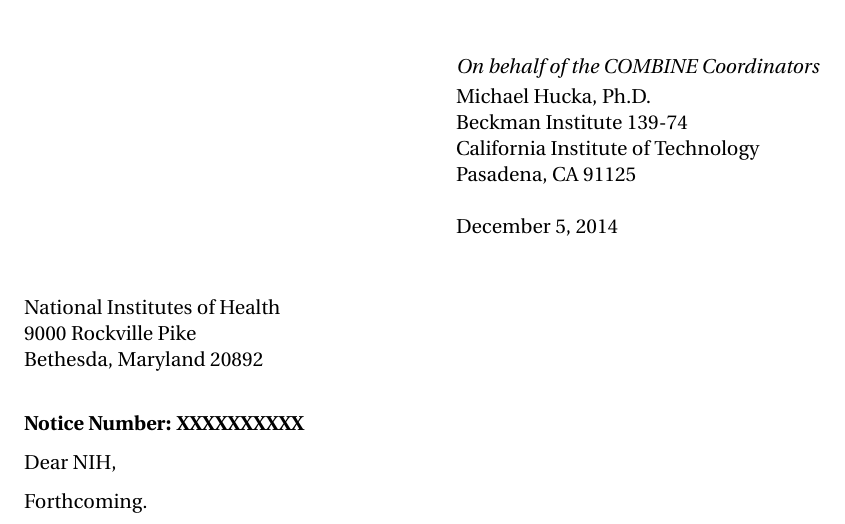
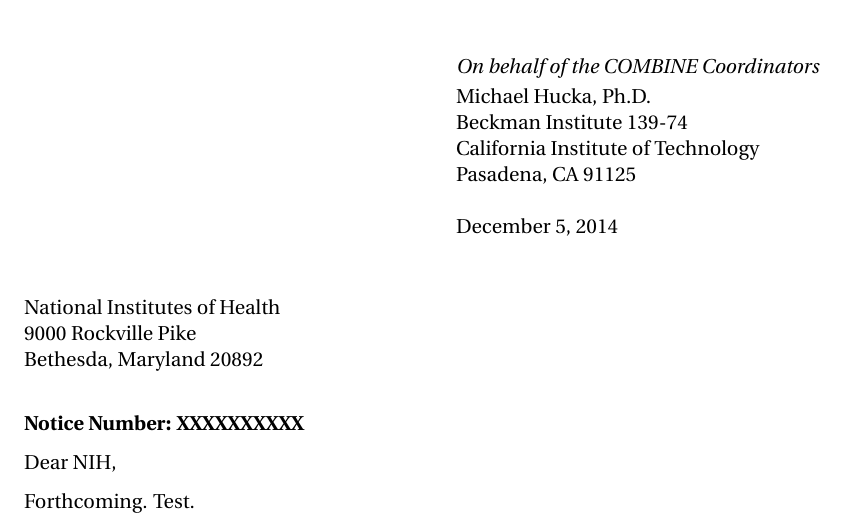
Before and after one commit to nickerso/nih-response-15-002, a LaTeX document (main.tex): part of page 1 of 2, cut so that both start at the same text. Compiled offline with pdfLaTeX.

Commit message:
Update main.tex

```diff
--- a/main.tex
+++ b/main.tex
@@ -95,7 +95,7 @@
 
 Dear NIH,
 
-Forthcoming.
+Forthcoming. Test.
 
 \end{flushleft}
 \clearpage
```
